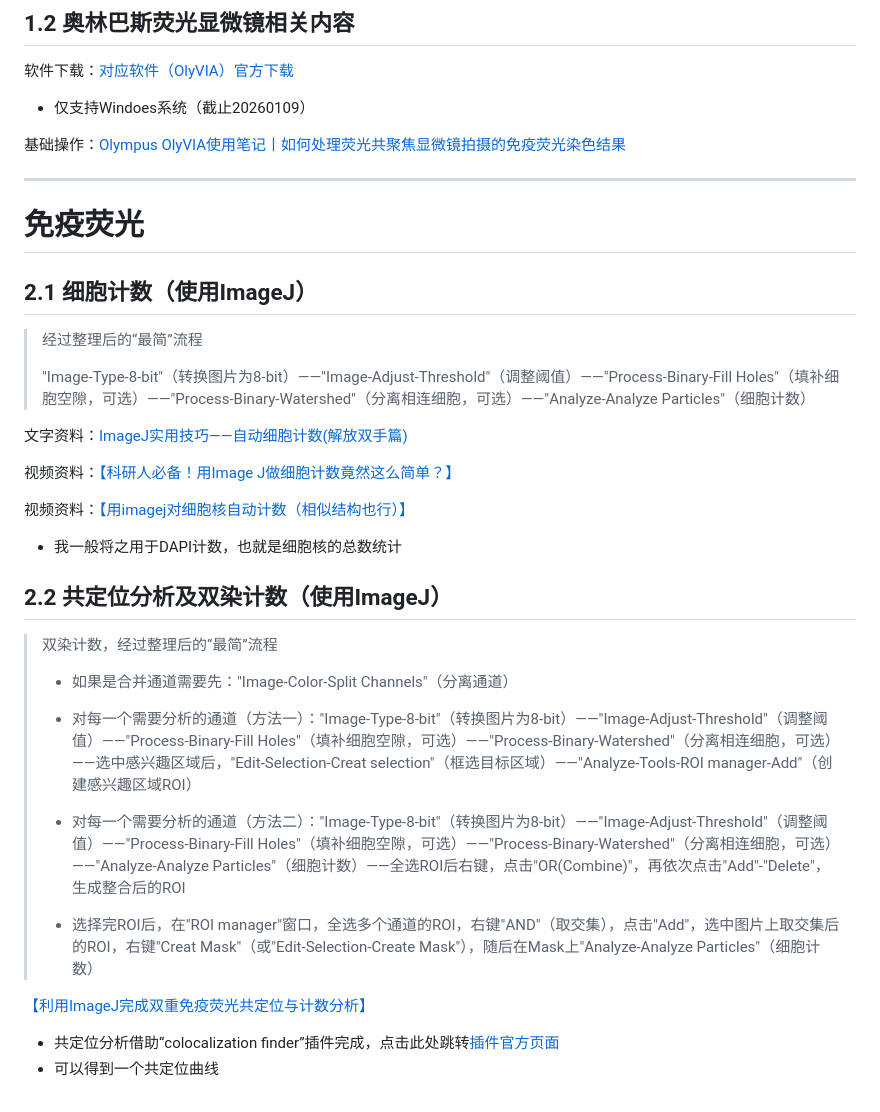
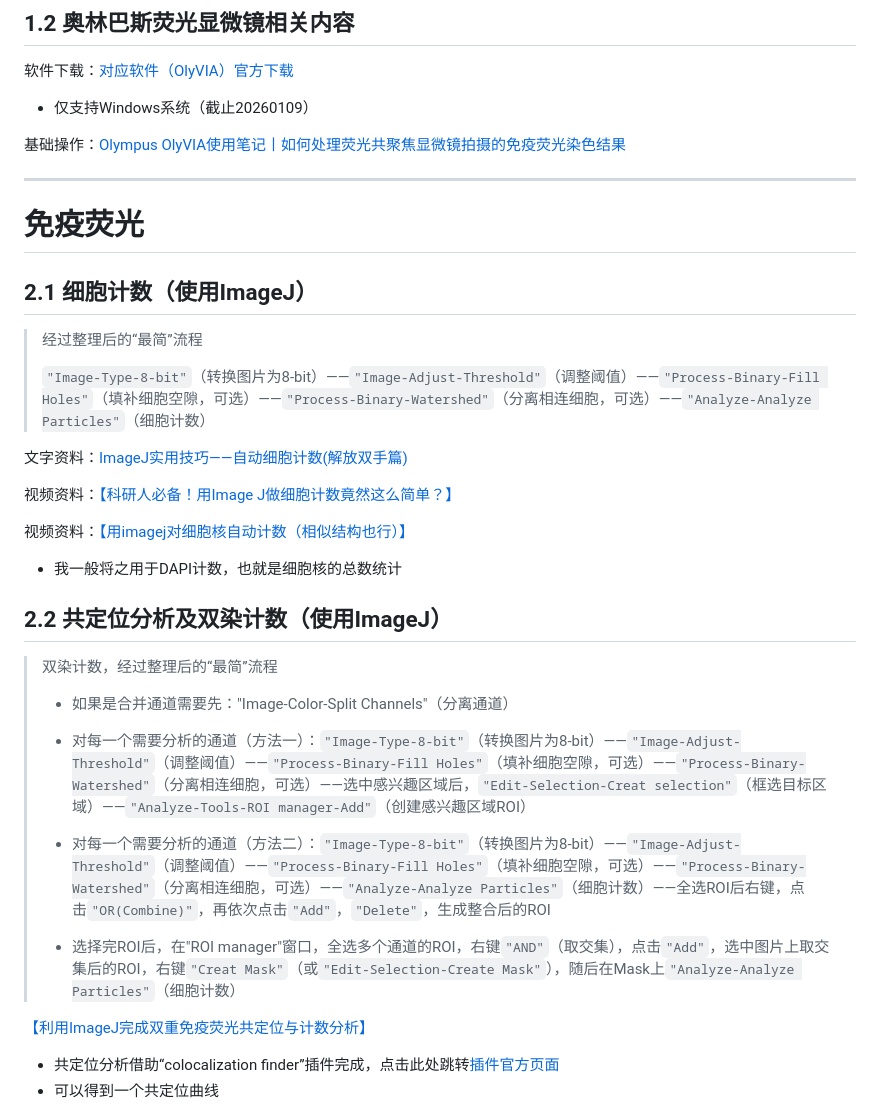
Before and after one commit to A-Ben-Mao/Medical_Self_Study_Repo, a Markdown page: repo/Data_processing.md, the part around the change. Drawn GitHub-style.

```diff
--- a/repo/Data_processing.md
+++ b/repo/Data_processing.md
@@ -15,7 +15,7 @@
 
 ## 1.2 奥林巴斯荧光显微镜相关内容
 软件下载：[对应软件（OlyVIA）官方下载](https://lifescience.evidentscientific.com.cn/zh/downloads/detail-iframe/?0%5Bdownloads%5D%5Bid%5D=847254061)
-- 仅支持Windoes系统（截止20260109）
+- 仅支持Windows系统（截止20260109）
 
 基础操作：[Olympus OlyVIA使用笔记丨如何处理荧光共聚焦显微镜拍摄的免疫荧光染色结果](https://zhuanlan.zhihu.com/p/1943622892655969723)
 
@@ -25,7 +25,7 @@
 ## 2.1 细胞计数（使用ImageJ）
 > 经过整理后的“最简”流程
 >
-> "Image-Type-8-bit"（转换图片为8-bit）——"Image-Adjust-Threshold"（调整阈值）——"Process-Binary-Fill Holes"（填补细胞空隙，可选）——"Process-Binary-Watershed"（分离相连细胞，可选）——"Analyze-Analyze Particles"（细胞计数）
+> `"Image-Type-8-bit"`（转换图片为8-bit）——`"Image-Adjust-Threshold"`（调整阈值）——`"Process-Binary-Fill Holes"`（填补细胞空隙，可选）——`"Process-Binary-Watershed"`（分离相连细胞，可选）——`"Analyze-Analyze Particles"`（细胞计数）
 
 文字资料：[ImageJ实用技巧——自动细胞计数(解放双手篇)](https://zhuanlan.zhihu.com/p/54959707)
 
@@ -39,11 +39,11 @@
 >
 > - 如果是合并通道需要先："Image-Color-Split Channels"（分离通道）
 >
-> - 对每一个需要分析的通道（方法一）："Image-Type-8-bit"（转换图片为8-bit）——"Image-Adjust-Threshold"（调整阈值）——"Process-Binary-Fill Holes"（填补细胞空隙，可选）——"Process-Binary-Watershed"（分离相连细胞，可选）——选中感兴趣区域后，"Edit-Selection-Creat selection"（框选目标区域）——"Analyze-Tools-ROI manager-Add"（创建感兴趣区域ROI）
+> - 对每一个需要分析的通道（方法一）：`"Image-Type-8-bit"`（转换图片为8-bit）——`"Image-Adjust-Threshold"`（调整阈值）——`"Process-Binary-Fill Holes"`（填补细胞空隙，可选）——`"Process-Binary-Watershed"`（分离相连细胞，可选）——选中感兴趣区域后，`"Edit-Selection-Creat selection"`（框选目标区域）——`"Analyze-Tools-ROI manager-Add"`（创建感兴趣区域ROI）
 >
-> - 对每一个需要分析的通道（方法二）："Image-Type-8-bit"（转换图片为8-bit）——"Image-Adjust-Threshold"（调整阈值）——"Process-Binary-Fill Holes"（填补细胞空隙，可选）——"Process-Binary-Watershed"（分离相连细胞，可选）——"Analyze-Analyze Particles"（细胞计数）——全选ROI后右键，点击"OR(Combine)"，再依次点击"Add"-"Delete"，生成整合后的ROI
+> - 对每一个需要分析的通道（方法二）：`"Image-Type-8-bit"`（转换图片为8-bit）——`"Image-Adjust-Threshold"`（调整阈值）——`"Process-Binary-Fill Holes"`（填补细胞空隙，可选）——`"Process-Binary-Watershed"`（分离相连细胞，可选）——`"Analyze-Analyze Particles"`（细胞计数）——全选ROI后右键，点击`"OR(Combine)"`，再依次点击`"Add"`，`"Delete"`，生成整合后的ROI
 >
-> - 选择完ROI后，在"ROI manager"窗口，全选多个通道的ROI，右键"AND"（取交集），点击"Add"，选中图片上取交集后的ROI，右键"Creat Mask"（或"Edit-Selection-Create Mask"），随后在Mask上"Analyze-Analyze Particles"（细胞计数）
+> - 选择完ROI后，在"ROI manager"窗口，全选多个通道的ROI，右键`"AND"`（取交集），点击`"Add"`，选中图片上取交集后的ROI，右键`"Creat Mask"`（或`"Edit-Selection-Create Mask"`），随后在Mask上`"Analyze-Analyze Particles"`（细胞计数）
 
 [【利用ImageJ完成双重免疫荧光共定位与计数分析】](https://www.bilibili.com/video/BV19gkzBTE8K)
 - 共定位分析借助“colocalization finder”插件完成，点击此处跳转[插件官方页面](https://imagej.net/ij/plugins/colocalization-finder.htmlv)
```
